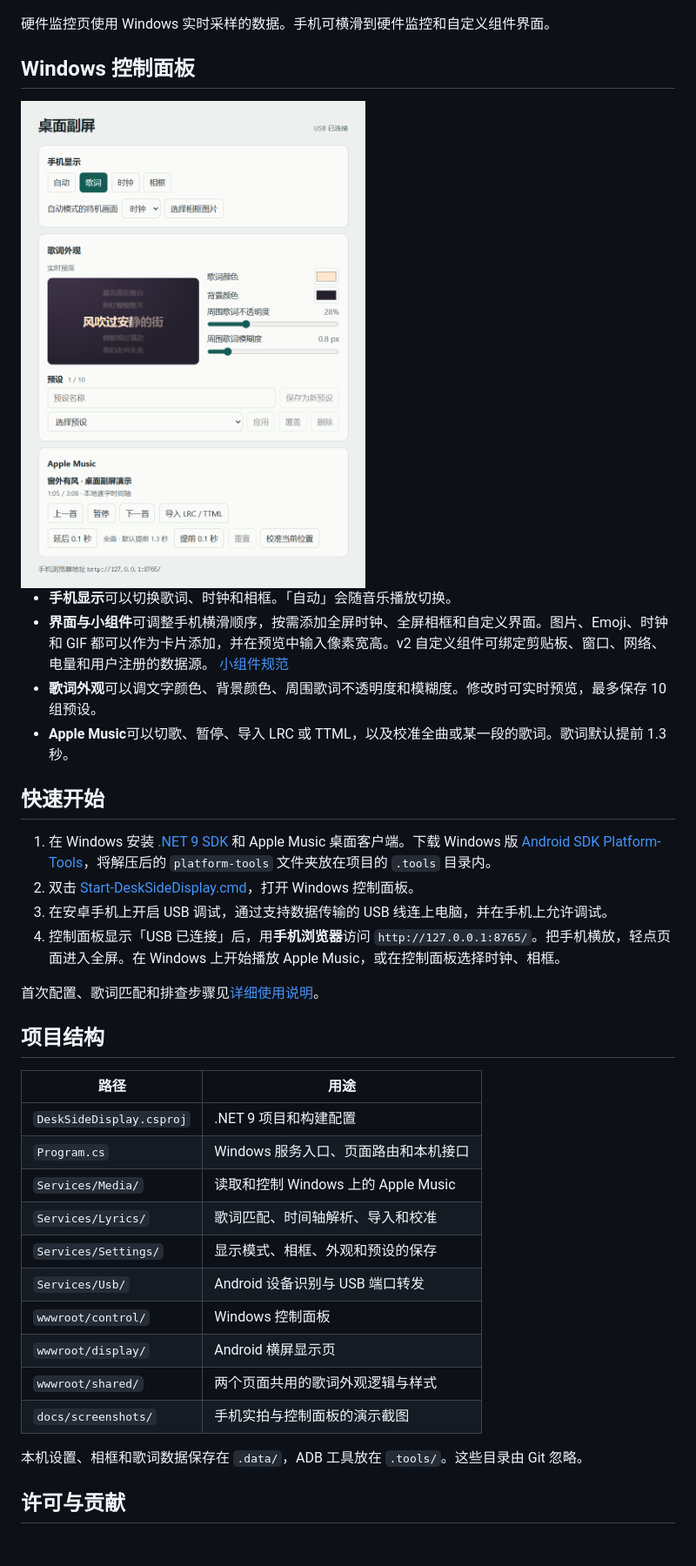
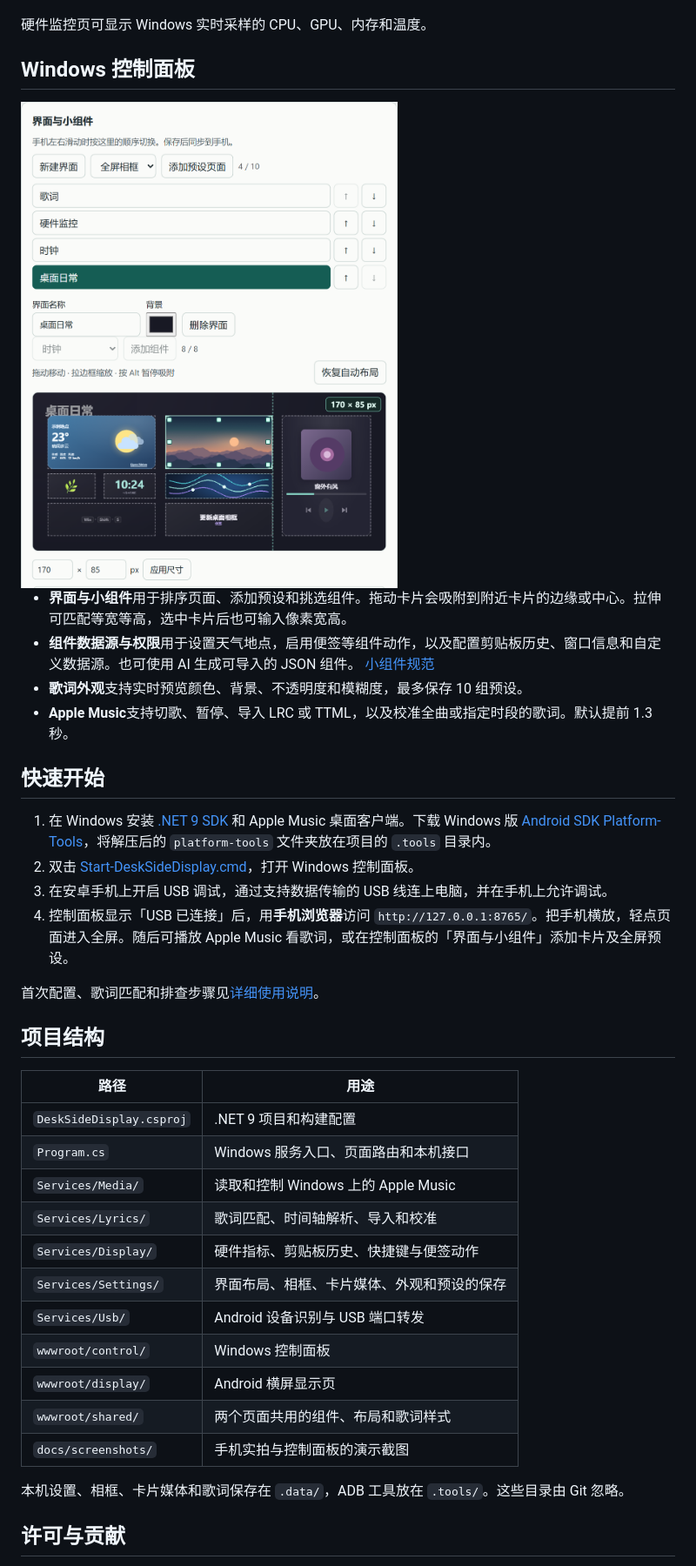
Before and after one commit to kdwbll/desk-side-display, a Markdown page: README.md, the part around one of its changes. Shown at 87% size. Rendered like a GitHub page; pictures changed too: docs/screenshots/windows-widget-layout.png (added); blank space fills up the shorter version.

Commit message:
Illustrate the current desktop display setup and widget workflows

```diff
--- a/README.md
+++ b/README.md
@@ -22,23 +26,23 @@
 
 ![横屏硬件监控预览，四张圆环卡片分别显示 CPU、GPU、内存和 GPU 温度](docs/screenshots/hardware-dashboard.png)
 
-硬件监控页使用 Windows 实时采样的数据。手机可横滑到硬件监控和自定义组件界面。
+硬件监控页可显示 Windows 实时采样的 CPU、GPU、内存和温度。
 
 ## Windows 控制面板
 
-<img src="docs/screenshots/windows-control.png" width="540" alt="Windows 控制面板，展示显示模式、歌词外观实时预览、预设、播放控制和歌词校准">
+<img src="docs/screenshots/windows-widget-layout.png" width="595" alt="Windows 控制面板的界面与小组件区域，展示页面排序、预设选择、卡片吸附对齐线和像素宽高输入">
 
-- **手机显示**可以切换歌词、时钟和相框。「自动」会随音乐播放切换。
-- **界面与小组件**可调整手机横滑顺序，按需添加全屏时钟、全屏相框和自定义界面。图片、Emoji、时钟和 GIF 都可以作为卡片添加，并在预览中输入像素宽高。v2 自定义组件可绑定剪贴板、窗口、网络、电量和用户注册的数据源。 [小组件规范](docs/widget-api.md)
-- **歌词外观**可以调文字颜色、背景颜色、周围歌词不透明度和模糊度。修改时可实时预览，最多保存 10 组预设。
-- **Apple Music**可以切歌、暂停、导入 LRC 或 TTML，以及校准全曲或某一段的歌词。歌词默认提前 1.3 秒。
+- **界面与小组件**用于排序页面、添加预设和挑选组件。拖动卡片会吸附到附近卡片的边缘或中心。拉伸可匹配等宽等高，选中卡片后也可输入像素宽高。
+- **组件数据源与权限**用于设置天气地点，启用便签等组件动作，以及配置剪贴板历史、窗口信息和自定义数据源。也可使用 AI 生成可导入的 JSON 组件。 [小组件规范](docs/widget-api.md)
+- **歌词外观**支持实时预览颜色、背景、不透明度和模糊度，最多保存 10 组预设。
+- **Apple Music**支持切歌、暂停、导入 LRC 或 TTML，以及校准全曲或指定时段的歌词。默认提前 1.3 秒。
 
 ## 快速开始
 
 1. 在 Windows 安装 [.NET 9 SDK](https://dotnet.microsoft.com/download/dotnet/9.0) 和 Apple Music 桌面客户端。下载 Windows 版 [Android SDK Platform-Tools](https://developer.android.com/tools/releases/platform-tools)，将解压后的 `platform-tools` 文件夹放在项目的 `.tools` 目录内。
 2. 双击 [Start-DeskSideDisplay.cmd](Start-DeskSideDisplay.cmd)，打开 Windows 控制面板。
 3. 在安卓手机上开启 USB 调试，通过支持数据传输的 USB 线连上电脑，并在手机上允许调试。
-4. 控制面板显示「USB 已连接」后，用**手机浏览器**访问 `http://127.0.0.1:8765/`。把手机横放，轻点页面进入全屏。在 Windows 上开始播放 Apple Music，或在控制面板选择时钟、相框。
+4. 控制面板显示「USB 已连接」后，用**手机浏览器**访问 `http://127.0.0.1:8765/`。把手机横放，轻点页面进入全屏。随后可播放 Apple Music 看歌词，或在控制面板的「界面与小组件」添加卡片及全屏预设。
 
 首次配置、歌词匹配和排查步骤见[详细使用说明](使用说明.md)。
 
@@ -50,14 +54,15 @@
 | `Program.cs` | Windows 服务入口、页面路由和本机接口 |
 | `Services/Media/` | 读取和控制 Windows 上的 Apple Music |
 | `Services/Lyrics/` | 歌词匹配、时间轴解析、导入和校准 |
-| `Services/Settings/` | 显示模式、相框、外观和预设的保存 |
+| `Services/Display/` | 硬件指标、剪贴板历史、快捷键与便签动作 |
+| `Services/Settings/` | 界面布局、相框、卡片媒体、外观和预设的保存 |
 | `Services/Usb/` | Android 设备识别与 USB 端口转发 |
 | `wwwroot/control/` | Windows 控制面板 |
 | `wwwroot/display/` | Android 横屏显示页 |
-| `wwwroot/shared/` | 两个页面共用的歌词外观逻辑与样式 |
+| `wwwroot/shared/` | 两个页面共用的组件、布局和歌词样式 |
 | `docs/screenshots/` | 手机实拍与控制面板的演示截图 |
 
-本机设置、相框和歌词数据保存在 `.data/`，ADB 工具放在 `.tools/`。这些目录由 Git 忽略。
+本机设置、相框、卡片媒体和歌词保存在 `.data/`，ADB 工具放在 `.tools/`。这些目录由 Git 忽略。
 
 ## 许可与贡献
 
```
Also changed, not shown: other parts of README.md (+8 -4 lines), 使用说明.md (+55 -14 lines), docs/screenshots/android-note-action.png (added), docs/screenshots/android-widget-dashboard.png (added).
